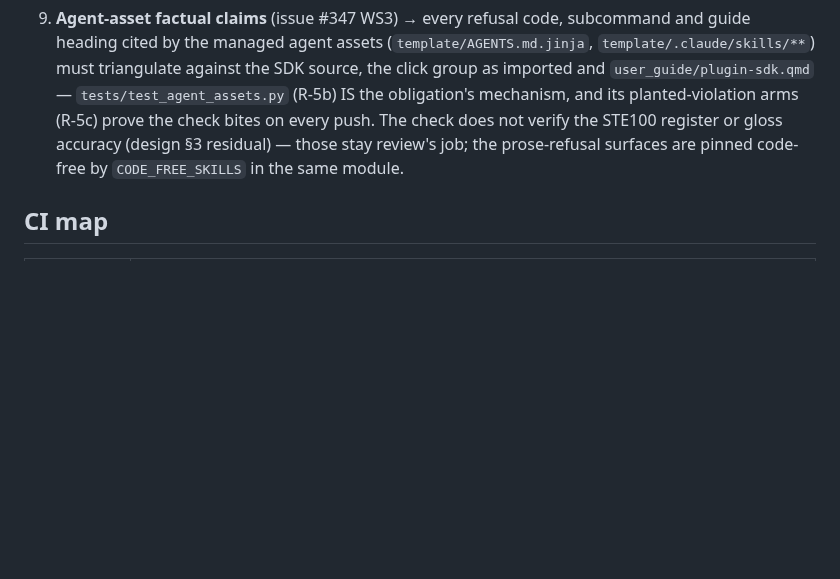
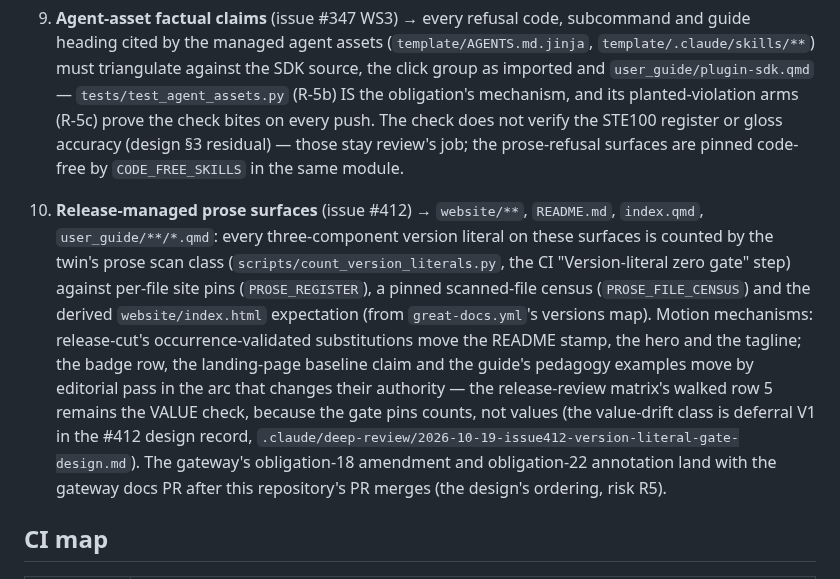
Before and after one commit to madeinoz67/benchweave-sdk, a Markdown page: docs/internal/drift-and-obligations.md, the part around the change. GitHub-like rendering; blank space fills up the shorter version.

Commit message:
docs(#412): R2 rider — the prose-surface obligation row
The SDK's drift-and-obligations list gains row 10: the release-managed
prose surfaces (website/**, README.md, index.qmd, user_guide/**/*.qmd)
with their motion mechanisms — release-cut's substitutions move the
stamp/hero/tagline; the badge row, the baseline claim and the guide's
pedagogy examples move by editorial pass, with the release-review
matrix's walked row 5 remaining the VALUE check (the gate pins counts,
not values — deferral V1). Names the gateway half (obligation-18
amendment, obligation-22 annotation) as landing with the gateway docs
PR after this PR merges, per the design's ordering (risk R5).

```diff
--- a/docs/internal/drift-and-obligations.md
+++ b/docs/internal/drift-and-obligations.md
@@ -84,6 +84,22 @@ rubric's G5 gate is the obligation; this file is the detail behind it.
    (design §3 residual) — those stay review's job; the prose-refusal surfaces are pinned
    code-free by `CODE_FREE_SKILLS` in the same module.
 
+10. **Release-managed prose surfaces** (issue #412) → `website/**`, `README.md`,
+   `index.qmd`, `user_guide/**/*.qmd`: every three-component version literal on these
+   surfaces is counted by the twin's prose scan class
+   (`scripts/count_version_literals.py`, the CI "Version-literal zero gate" step) against
+   per-file site pins (`PROSE_REGISTER`), a pinned scanned-file census
+   (`PROSE_FILE_CENSUS`) and the derived `website/index.html` expectation (from
+   `great-docs.yml`'s versions map). Motion mechanisms: release-cut's
+   occurrence-validated substitutions move the README stamp, the hero and the tagline;
+   the badge row, the landing-page baseline claim and the guide's pedagogy examples move
+   by editorial pass in the arc that changes their authority — the release-review
+   matrix's walked row 5 remains the VALUE check, because the gate pins counts, not
+   values (the value-drift class is deferral V1 in the #412 design record,
+   `.claude/deep-review/2026-10-19-issue412-version-literal-gate-design.md`). The
+   gateway's obligation-18 amendment and obligation-22 annotation land with the gateway
+   docs PR after this repository's PR merges (the design's ordering, risk R5).
+
 ## CI map
 
 | Job | What it catches |
```
